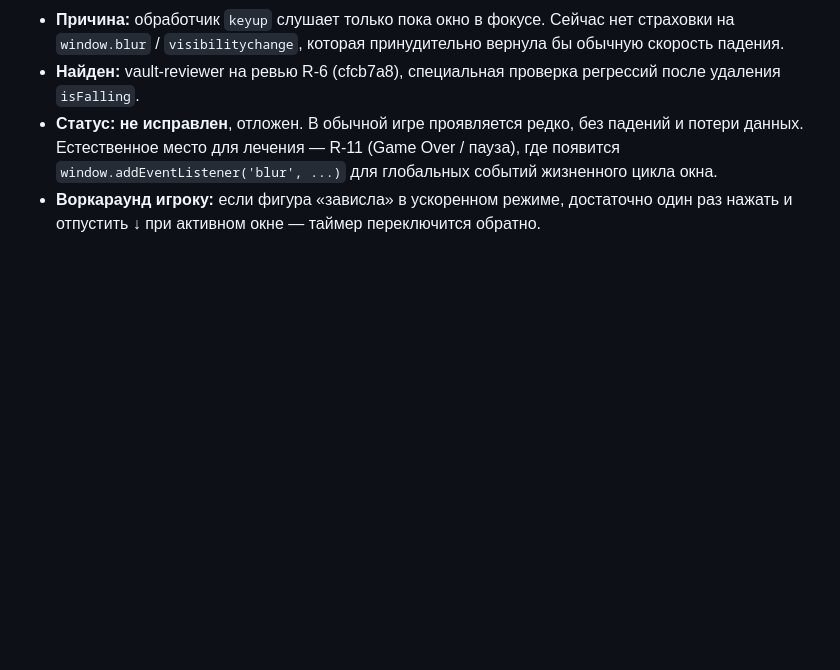
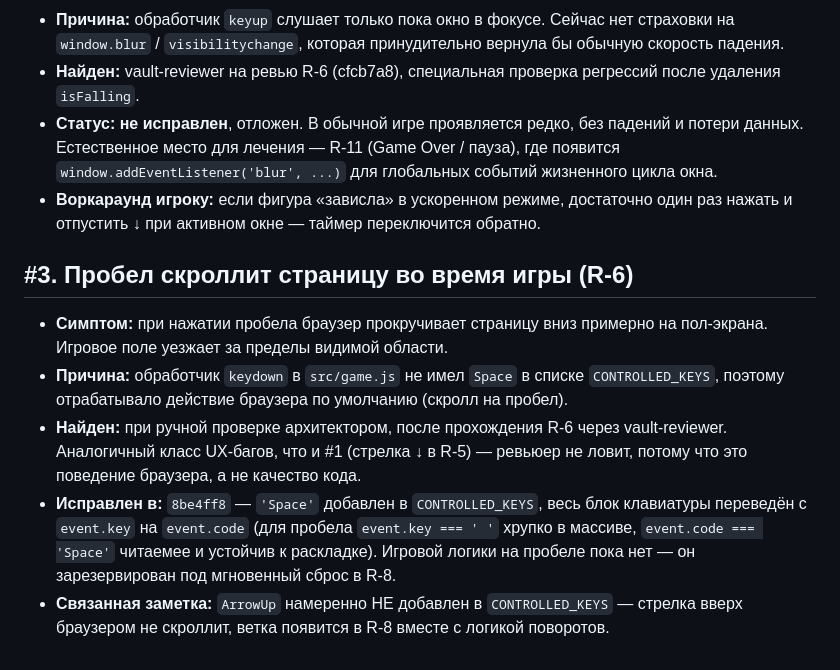
Before and after one commit to ademko501-ops/Tetris, a Markdown page: BUGS.md, the part around the change. GitHub-like rendering; blank space fills up the shorter version.

Commit message:
docs: BUGS.md — запись #3 про скролл страницы на пробеле в R-6

```diff
--- a/BUGS.md
+++ b/BUGS.md
@@ -38,3 +38,24 @@
 - **Воркараунд игроку:** если фигура «зависла» в ускоренном режиме,
   достаточно один раз нажать и отпустить ↓ при активном окне — таймер
   переключится обратно.
+
+## #3. Пробел скроллит страницу во время игры (R-6)
+
+- **Симптом:** при нажатии пробела браузер прокручивает страницу вниз
+  примерно на пол-экрана. Игровое поле уезжает за пределы видимой
+  области.
+- **Причина:** обработчик `keydown` в `src/game.js` не имел `Space`
+  в списке `CONTROLLED_KEYS`, поэтому отрабатывало действие браузера
+  по умолчанию (скролл на пробел).
+- **Найден:** при ручной проверке архитектором, после прохождения R-6
+  через vault-reviewer. Аналогичный класс UX-багов, что и #1
+  (стрелка ↓ в R-5) — ревьюер не ловит, потому что это поведение
+  браузера, а не качество кода.
+- **Исправлен в:** `8be4ff8` — `'Space'` добавлен в `CONTROLLED_KEYS`,
+  весь блок клавиатуры переведён с `event.key` на `event.code`
+  (для пробела `event.key === ' '` хрупко в массиве, `event.code === 'Space'`
+  читаемее и устойчив к раскладке). Игровой логики на пробеле пока нет —
+  он зарезервирован под мгновенный сброс в R-8.
+- **Связанная заметка:** `ArrowUp` намеренно НЕ добавлен в `CONTROLLED_KEYS` —
+  стрелка вверх браузером не скроллит, ветка появится в R-8 вместе
+  с логикой поворотов.
```
